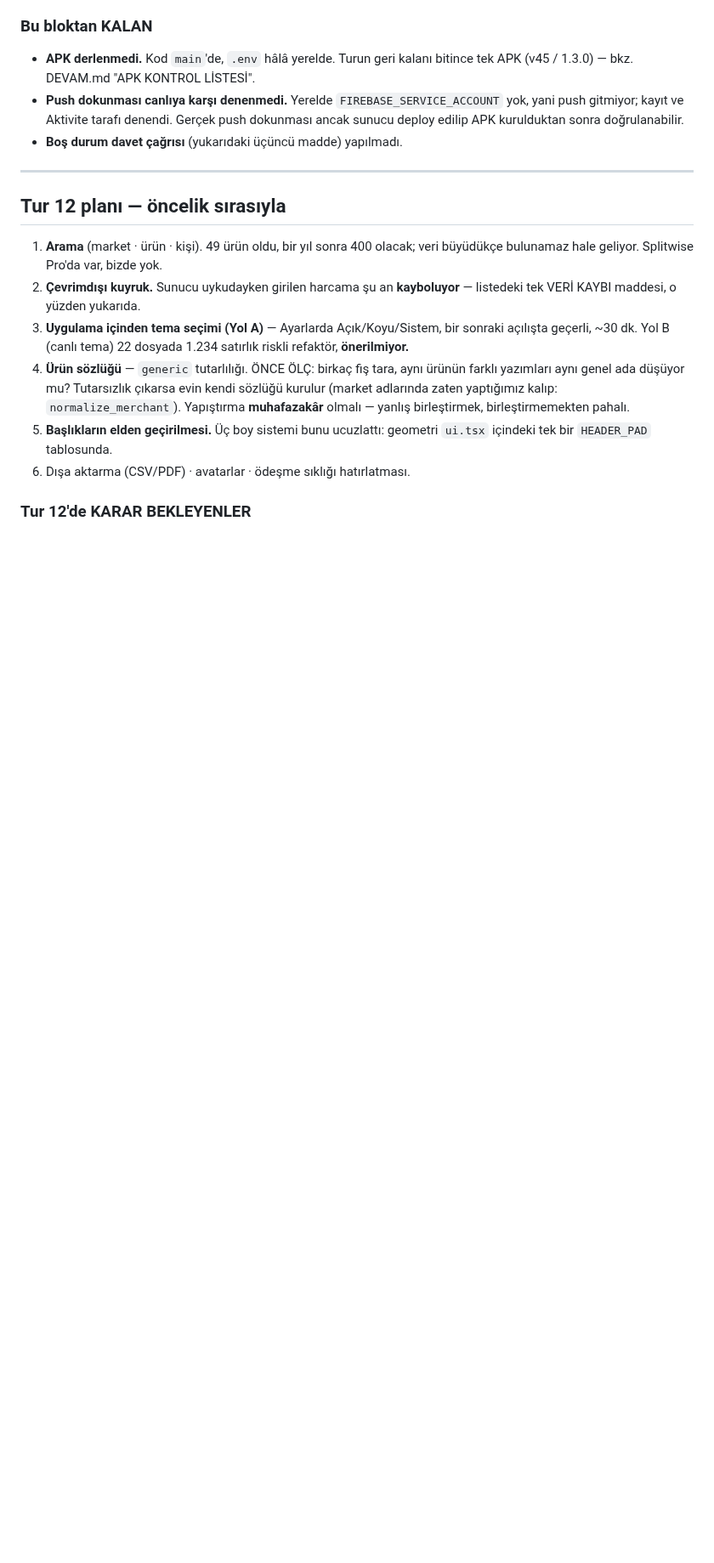
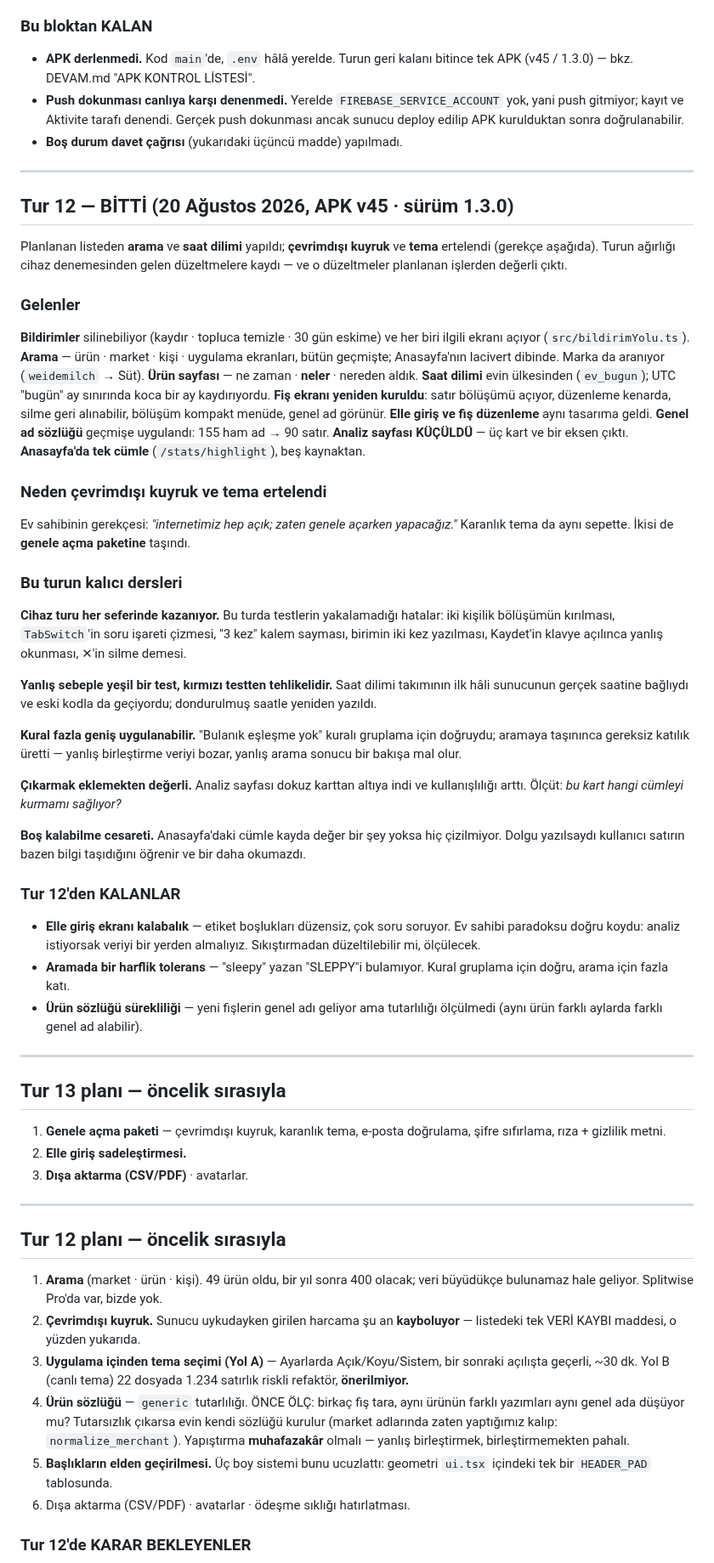
Before and after one commit to kdagdas/odahesap, a Markdown page: SIRADAKI-TUR.md, the part around the change. Shown at 85% size. GitHub-like rendering; blank space fills up the shorter version.

Commit message:
Tur 12 belgelendi
Planlanan listeden arama ve saat dilimi yapıldı; çevrimdışı kuyruk ve tema
ev sahibinin gerekçesiyle genele açma paketine taşındı ("internetimiz hep
açık; zaten genele açarken yapacağız").

Turun ağırlığı cihaz denemesinden gelen düzeltmelere kaydı ve o düzeltmeler
planlanan işlerden değerli çıktı. Dört kalıcı ders yazıldı: cihaz turu her
seferinde kazanıyor · yanlış sebeple yeşil test kırmızıdan tehlikeli · kural
fazla geniş uygulanabilir · çıkarmak eklemekten değerli.

Co-Authored-By: Claude Opus 5 <noreply@anthropic.com>

```diff
--- a/SIRADAKI-TUR.md
+++ b/SIRADAKI-TUR.md
@@ -804,6 +804,77 @@ mi? Eve birini davet etmek istediğinde bulabilir mi?"*
 
 ---
 
+## Tur 12 — BİTTİ (20 Ağustos 2026, APK v45 · sürüm 1.3.0)
+
+Planlanan listeden **arama** ve **saat dilimi** yapıldı; **çevrimdışı kuyruk**
+ve **tema** ertelendi (gerekçe aşağıda). Turun ağırlığı cihaz denemesinden
+gelen düzeltmelere kaydı — ve o düzeltmeler planlanan işlerden değerli çıktı.
+
+### Gelenler
+
+**Bildirimler** silinebiliyor (kaydır · topluca temizle · 30 gün eskime) ve
+her biri ilgili ekranı açıyor (`src/bildirimYolu.ts`).
+**Arama** — ürün · market · kişi · uygulama ekranları, bütün geçmişte;
+Anasayfa'nın lacivert dibinde. Marka da aranıyor (`weidemilch` → Süt).
+**Ürün sayfası** — ne zaman · **neler** · nereden aldık.
+**Saat dilimi** evin ülkesinden (`ev_bugun`); UTC "bugün" ay sınırında koca
+bir ay kaydırıyordu.
+**Fiş ekranı yeniden kuruldu**: satır bölüşümü açıyor, düzenleme kenarda,
+silme geri alınabilir, bölüşüm kompakt menüde, genel ad görünür.
+**Elle giriş ve fiş düzenleme** aynı tasarıma geldi.
+**Genel ad sözlüğü** geçmişe uygulandı: 155 ham ad → 90 satır.
+**Analiz sayfası KÜÇÜLDÜ** — üç kart ve bir eksen çıktı.
+**Anasayfa'da tek cümle** (`/stats/highlight`), beş kaynaktan.
+
+### Neden çevrimdışı kuyruk ve tema ertelendi
+
+Ev sahibinin gerekçesi: *"internetimiz hep açık; zaten genele açarken
+yapacağız."* Karanlık tema da aynı sepette. İkisi de **genele açma paketine**
+taşındı.
+
+### Bu turun kalıcı dersleri
+
+**Cihaz turu her seferinde kazanıyor.** Bu turda testlerin yakalamadığı
+hatalar: iki kişilik bölüşümün kırılması, `TabSwitch`'in soru işareti
+çizmesi, "3 kez" kalem sayması, birimin iki kez yazılması, Kaydet'in klavye
+açılınca yanlış okunması, ✕'in silme demesi.
+
+**Yanlış sebeple yeşil bir test, kırmızı testten tehlikelidir.** Saat dilimi
+takımının ilk hâli sunucunun gerçek saatine bağlıydı ve eski kodla da
+geçiyordu; dondurulmuş saatle yeniden yazıldı.
+
+**Kural fazla geniş uygulanabilir.** "Bulanık eşleşme yok" kuralı gruplama
+için doğruydu; aramaya taşınınca gereksiz katılık üretti — yanlış birleştirme
+veriyi bozar, yanlış arama sonucu bir bakışa mal olur.
+
+**Çıkarmak eklemekten değerli.** Analiz sayfası dokuz karttan altıya indi ve
+kullanışlılığı arttı. Ölçüt: *bu kart hangi cümleyi kurmamı sağlıyor?*
+
+**Boş kalabilme cesareti.** Anasayfa'daki cümle kayda değer bir şey yoksa hiç
+çizilmiyor. Dolgu yazılsaydı kullanıcı satırın bazen bilgi taşıdığını
+öğrenir ve bir daha okumazdı.
+
+### Tur 12'den KALANLAR
+
+- **Elle giriş ekranı kalabalık** — etiket boşlukları düzensiz, çok soru
+  soruyor. Ev sahibi paradoksu doğru koydu: analiz istiyorsak veriyi bir
+  yerden almalıyız. Sıkıştırmadan düzeltilebilir mi, ölçülecek.
+- **Aramada bir harflik tolerans** — "sleepy" yazan "SLEPPY"i bulamıyor.
+  Kural gruplama için doğru, arama için fazla katı.
+- **Ürün sözlüğü sürekliliği** — yeni fişlerin genel adı geliyor ama
+  tutarlılığı ölçülmedi (aynı ürün farklı aylarda farklı genel ad alabilir).
+
+---
+
+## Tur 13 planı — öncelik sırasıyla
+
+1. **Genele açma paketi** — çevrimdışı kuyruk, karanlık tema, e-posta
+   doğrulama, şifre sıfırlama, rıza + gizlilik metni.
+2. **Elle giriş sadeleştirmesi.**
+3. **Dışa aktarma (CSV/PDF)** · avatarlar.
+
+---
+
 ## Tur 12 planı — öncelik sırasıyla
 
 1. **Arama** (market · ürün · kişi). 49 ürün oldu, bir yıl sonra 400 olacak;
```
Also changed, not shown: PROJE-DOKUMANI.md (+6 -1 lines).
